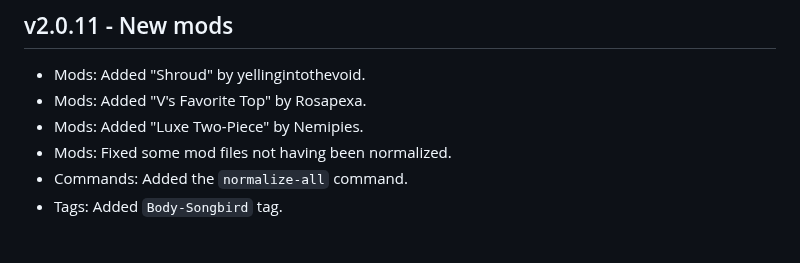
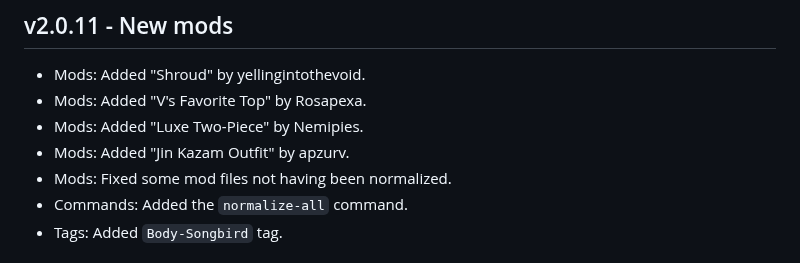
Before and after one commit to Mistralys/cyberpunk-mod-db, a Markdown page: changelog.md, the part around the change. Rendered like a GitHub page.

```diff
--- a/changelog.md
+++ b/changelog.md
@@ -2,6 +2,7 @@
 - Mods: Added "Shroud" by yellingintothevoid.
 - Mods: Added "V's Favorite Top" by Rosapexa.
 - Mods: Added "Luxe Two-Piece" by Nemipies.
+- Mods: Added "Jin Kazam Outfit" by apzurv.
 - Mods: Fixed some mod files not having been normalized.
 - Commands: Added the `normalize-all` command.
 - Tags: Added `Body-Songbird` tag.
```
